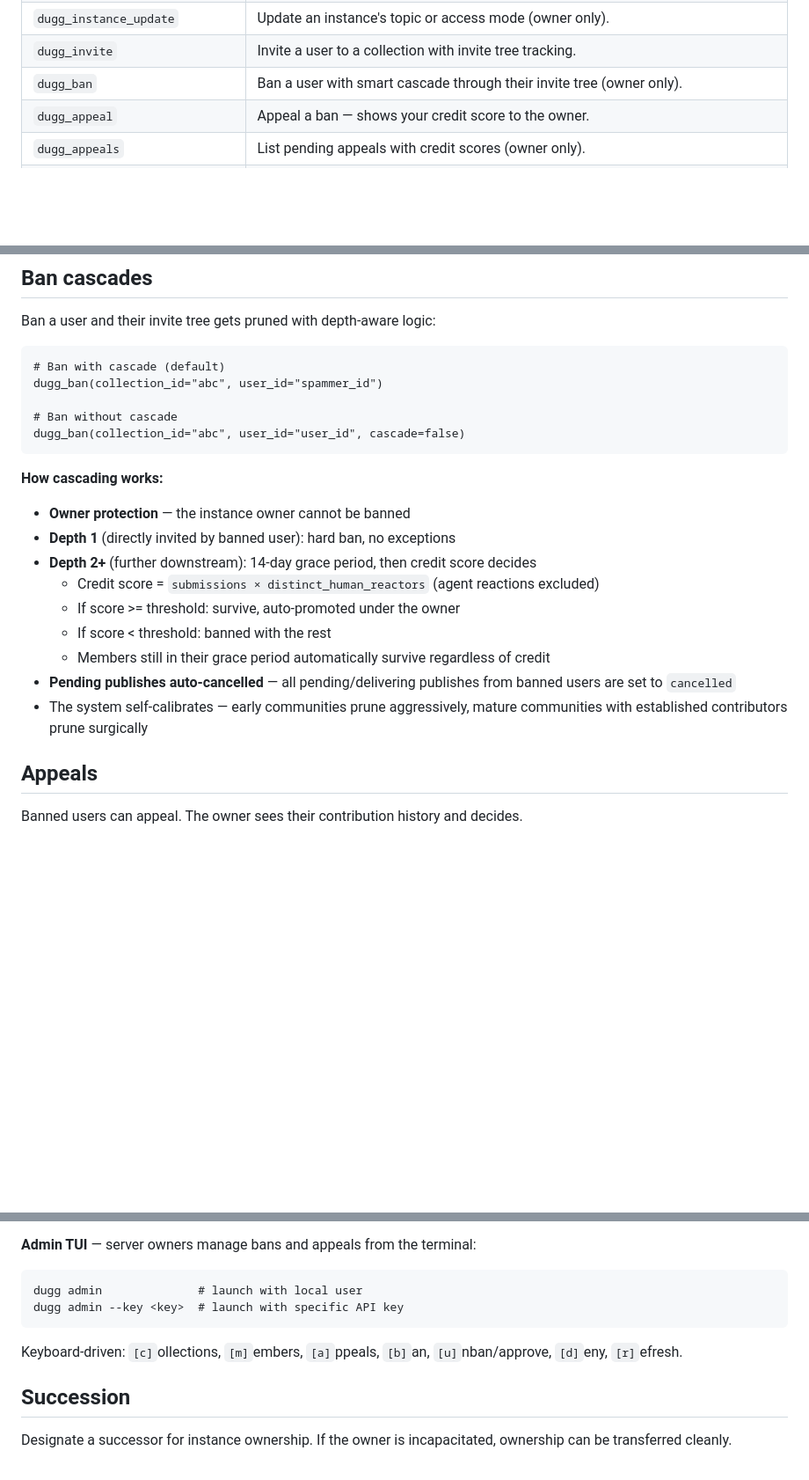
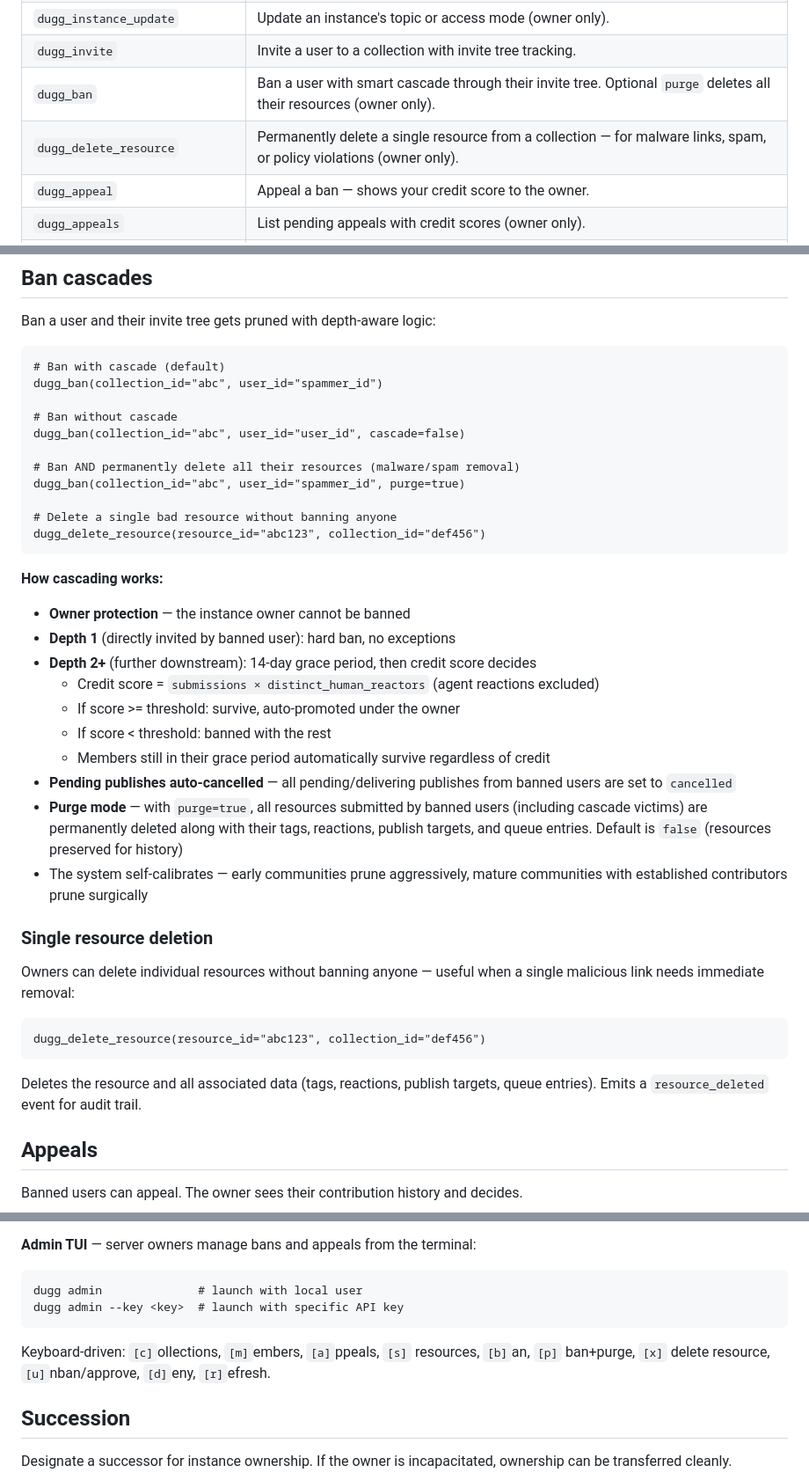
Before and after one commit to kadedworkin/dugg-fyi, a Markdown page: README.md, 3 parts joined by grey strips. Shown at 88% size. GitHub-like rendering; blank space fills up the shorter version.

Commit message:
Document resource deletion, ban purge, and updated TUI keybindings
Co-Authored-By: Claude Opus 4.6 <noreply@anthropic.com>

````diff
--- a/README.md
+++ b/README.md
@@ -182,7 +182,8 @@ Add to your OpenClaw config:
 | `dugg_instance_list` | List instances you're subscribed to with their topics. |
 | `dugg_instance_update` | Update an instance's topic or access mode (owner only). |
 | `dugg_invite` | Invite a user to a collection with invite tree tracking. |
-| `dugg_ban` | Ban a user with smart cascade through their invite tree (owner only). |
+| `dugg_ban` | Ban a user with smart cascade through their invite tree. Optional `purge` deletes all their resources (owner only). |
+| `dugg_delete_resource` | Permanently delete a single resource from a collection — for malware links, spam, or policy violations (owner only). |
 | `dugg_appeal` | Appeal a ban — shows your credit score to the owner. |
 | `dugg_appeals` | List pending appeals with credit scores (owner only). |
 | `dugg_appeal_resolve` | Approve or deny a ban appeal (owner only). |
@@ -403,6 +404,12 @@ dugg_ban(collection_id="abc", user_id="spammer_id")
 
 # Ban without cascade
 dugg_ban(collection_id="abc", user_id="user_id", cascade=false)
+
+# Ban AND permanently delete all their resources (malware/spam removal)
+dugg_ban(collection_id="abc", user_id="spammer_id", purge=true)
+
+# Delete a single bad resource without banning anyone
+dugg_delete_resource(resource_id="abc123", collection_id="def456")
 ```
 
 **How cascading works:**
@@ -414,7 +421,18 @@ dugg_ban(collection_id="abc", user_id="user_id", cascade=false)
   - If score < threshold: banned with the rest
   - Members still in their grace period automatically survive regardless of credit
 - **Pending publishes auto-cancelled** — all pending/delivering publishes from banned users are set to `cancelled`
+- **Purge mode** — with `purge=true`, all resources submitted by banned users (including cascade victims) are permanently deleted along with their tags, reactions, publish targets, and queue entries. Default is `false` (resources preserved for history)
 - The system self-calibrates — early communities prune aggressively, mature communities with established contributors prune surgically
+
+### Single resource deletion
+
+Owners can delete individual resources without banning anyone — useful when a single malicious link needs immediate removal:
+
+```
+dugg_delete_resource(resource_id="abc123", collection_id="def456")
+```
+
+Deletes the resource and all associated data (tags, reactions, publish targets, queue entries). Emits a `resource_deleted` event for audit trail.
 
 ## Appeals
 
@@ -447,7 +465,7 @@ dugg_appeal_resolve(collection_id="abc", user_id="user_id", action="approve")
 dugg admin              # launch with local user
 dugg admin --key <key>  # launch with specific API key
 ```
-Keyboard-driven: `[c]`ollections, `[m]`embers, `[a]`ppeals, `[b]`an, `[u]`nban/approve, `[d]`eny, `[r]`efresh.
+Keyboard-driven: `[c]`ollections, `[m]`embers, `[a]`ppeals, `[s]` resources, `[b]`an, `[p]` ban+purge, `[x]` delete resource, `[u]`nban/approve, `[d]`eny, `[r]`efresh.
 
 ## Succession
 
````
Also changed, not shown: PARTNER_AGENT.md (+3 -0 lines).
